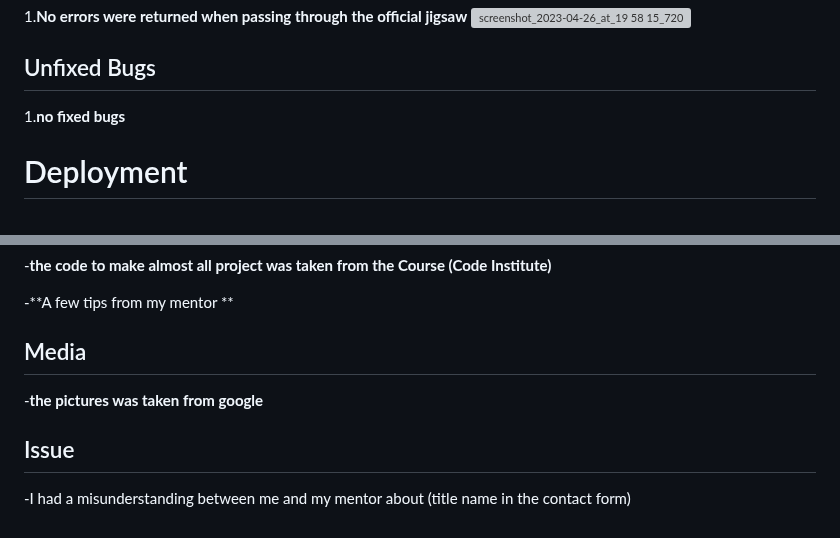
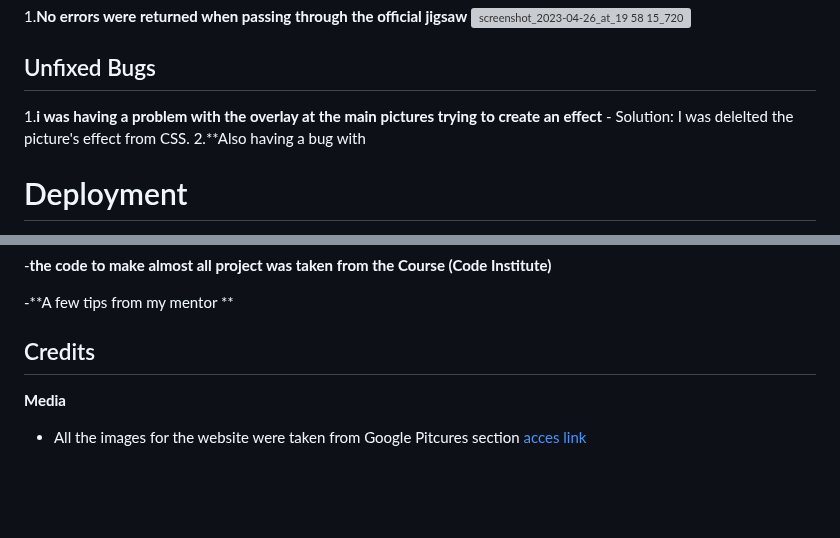
Before and after one commit to sergiu19996/MotoCross-Mania, a Markdown page: README.md, 2 parts joined by grey strips. Drawn GitHub-style; blank space fills up the shorter version; grey boxes are pictures that could not be loaded.

Commit message:
Update README.md
adding more information

```diff
--- a/README.md
+++ b/README.md
@@ -52,7 +52,9 @@ adventure and thrills full of adrenaline, by registering on this website you can
 
 ## Unfixed Bugs ##
 
-1.**no fixed bugs**
+1.**i was having a problem with the overlay at the main pictures trying to create an effect**
+    - Solution: I was delelted the picture's effect from CSS.
+2.**Also having a bug with
 
 # Deployment
 
@@ -83,10 +85,7 @@ git push
    -**A few tips from my mentor **
 
 
-## Media ##
+## Credits ##
+  **Media**
 
- -**the pictures was taken from google**
-
-## Issue ##
-
-  -I had a misunderstanding between me and my mentor about (title name in the contact form)
+ - All the images for the website were taken from Google Pitcures section [acces link](https://www.google.com/search?sca_esv=3bc652a4c53a3f84&sca_upv=1&rlz=1C1FHFK_enIE931IE931&sxsrf=ACQVn0-hDUHrt9W0GAaySLHB2lwhFFfExA:1708880536943&q=motocross&uds=AMwkrPsexEChRtCOnDJKlMyrpuYMBIwAiDuEGoCfnw12LlY4h8FWr5629xKfaBYSSZWILS8mJOeQnE_YkBTriIFFN5L9fzeWkvEueYFVhZ7atq7mpl1XlG_Jq_R9Om3JZ0be9FMUitq4&udm=2&sa=X&ved=2ahUKEwjMvviK_MaEAxVJZ0EAHSLAAJwQtKgLegQIEBAB&biw=1536&bih=703&dpr=1.25)
```
